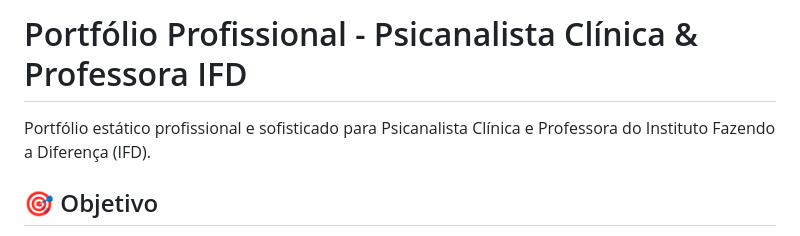
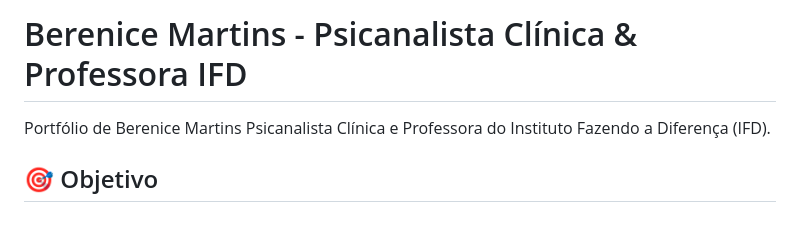
Before and after one commit to SitesEstaticos/portifoliopessoal, a Markdown page: README.md, the part around the change. GitHub-like rendering.

Commit message:
atualização README.md

```diff
--- a/README.md
+++ b/README.md
@@ -1,6 +1,6 @@
-# Portfólio Profissional - Psicanalista Clínica & Professora IFD
+# Berenice Martins - Psicanalista Clínica & Professora IFD
 
-Portfólio estático profissional e sofisticado para Psicanalista Clínica e Professora do Instituto Fazendo a Diferença (IFD).
+Portfólio de Berenice Martins Psicanalista Clínica e Professora do Instituto Fazendo a Diferença (IFD).
 
 ## 🎯 Objetivo
 
```
